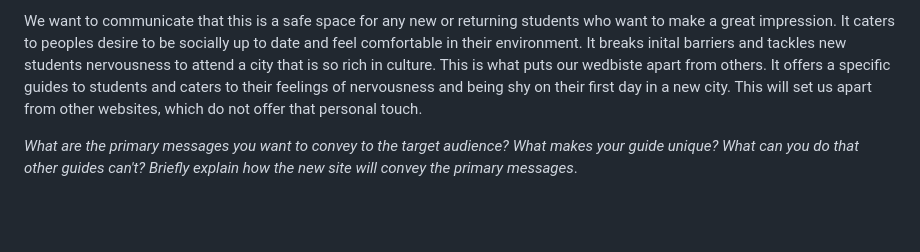
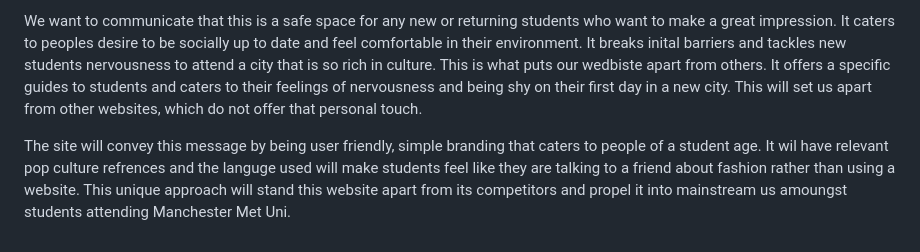
Before and after one commit to mmu2023AppliedWebDevGroup4/Year3AppliedWebDesign, a Markdown page: 1_user_and_competitor_research/proposal.md, the part around the change. Rendered like a GitHub page; blank space fills up the shorter version.

```diff
--- a/1_user_and_competitor_research/proposal.md
+++ b/1_user_and_competitor_research/proposal.md
@@ -59,5 +59,4 @@ To provide a one stop shop on the Manchester Fashion scene. It will answer the q
 
 We want to communicate that this is a safe space for any new or returning students who want to make a great impression. It caters to peoples desire to be socially up to date and feel comfortable in their environment. It breaks inital barriers and tackles new students nervousness to attend a city that is so rich in culture. This is what puts our wedbiste apart from others. It offers a specific guides to students and caters to their feelings of nervousness and being shy on their first day in a new city. This will set us apart from other websites, which do not offer that personal touch.
 
-
-_What are the primary messages you want to convey to the target audience? What makes your guide unique? What can you do that other guides can&#39;t? Briefly explain how the new site will convey the primary messages_.
+The site will convey this message by being user friendly, simple branding that caters to people of a student age. It wil have relevant pop culture refrences and the languge used will make students feel like they are talking to a friend about fashion rather than using a website. This unique approach will stand this website apart from its competitors and propel it into mainstream us amoungst students attending Manchester Met Uni.
```
